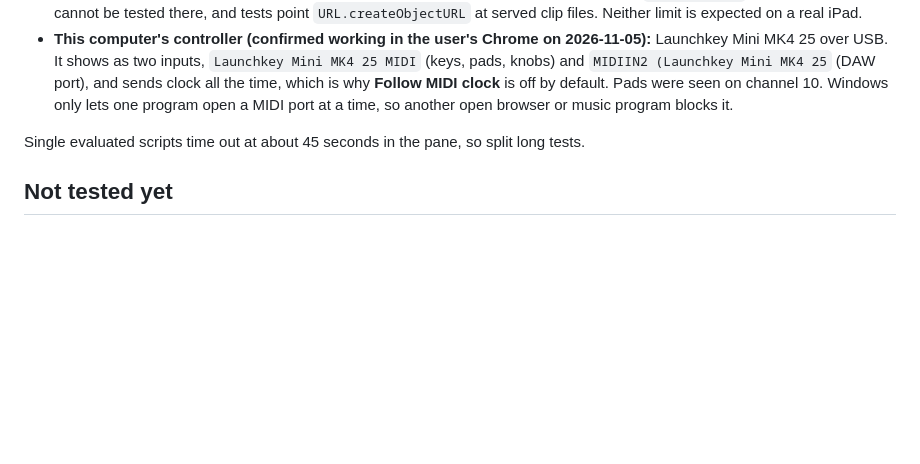
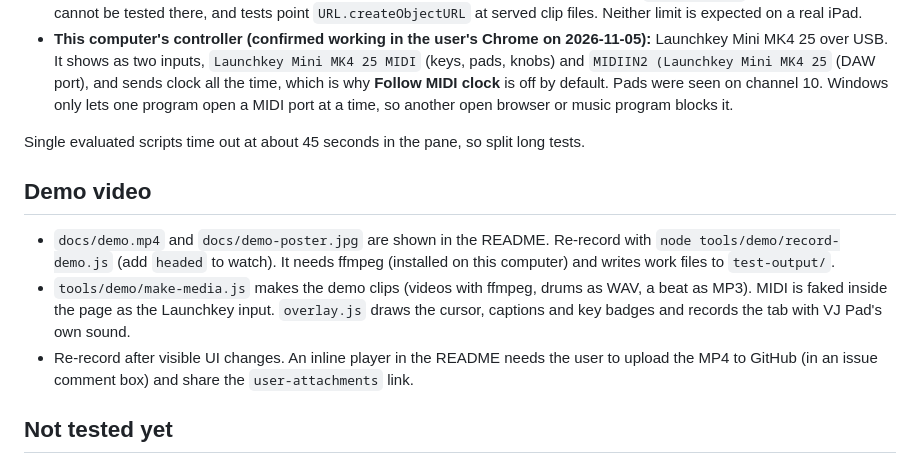
Before and after one commit to WilliamOpenshaw/vj-pad, a Markdown page: CLAUDE.md, the part around the change. Rendered like a GitHub page; blank space fills up the shorter version.

```diff
--- a/CLAUDE.md
+++ b/CLAUDE.md
@@ -60,6 +60,12 @@ Live VJ program for high school English learners: video, sound and word pads pla
 
 Single evaluated scripts time out at about 45 seconds in the pane, so split long tests.
 
+## Demo video
+
+- `docs/demo.mp4` and `docs/demo-poster.jpg` are shown in the README. Re-record with `node tools/demo/record-demo.js` (add `headed` to watch). It needs ffmpeg (installed on this computer) and writes work files to `test-output/`.
+- `tools/demo/make-media.js` makes the demo clips (videos with ffmpeg, drums as WAV, a beat as MP3). MIDI is faked inside the page as the Launchkey input. `overlay.js` draws the cursor, captions and key badges and records the tab with VJ Pad's own sound.
+- Re-record after visible UI changes. An inline player in the README needs the user to upload the MP4 to GitHub (in an issue comment box) and share the `user-attachments` link.
+
 ## Not tested yet
 
 A real iPad (only Playwright WebKit on Windows with iPad emulation, which does not copy iPadOS media and autoplay rules or memory limits, and has no Web Audio), sound clips in any Apple browser, real MP3 files, Mac, Firefox and desktop Safari, a real second screen, judging audio and the sound-following modulation by ear with real music, and MIDI clock from real hardware. Say so when reporting results that depend on these.
```
Also changed, not shown: README.md (+4 -0 lines), docs/demo-poster.jpg (added), 6 other files.
